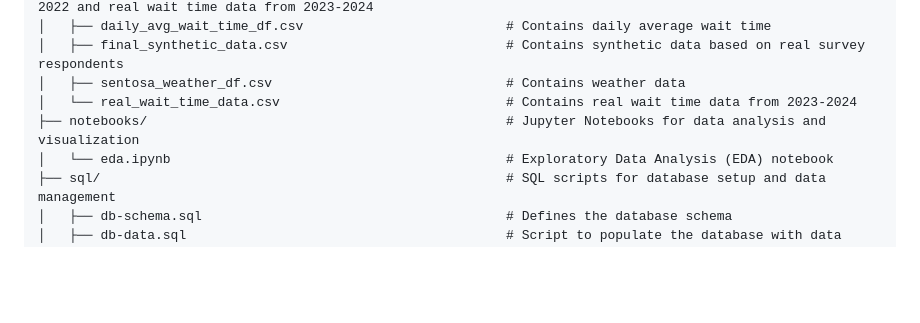
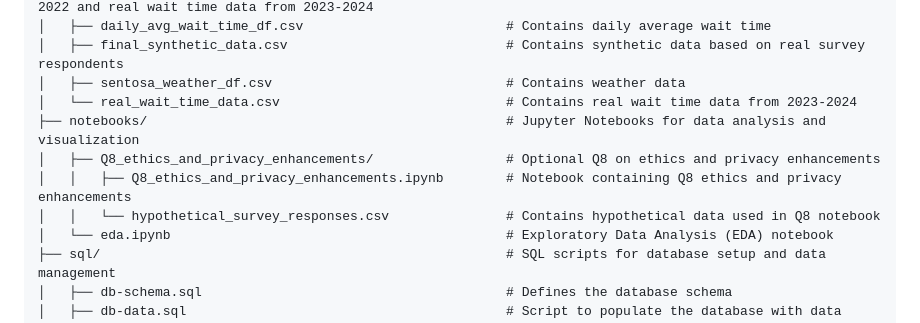
Before and after one commit to cleominz/dsa3101-group-9, a Markdown page: README.md, the part around the change. GitHub-like rendering; blank space fills up the shorter version.

```diff
--- a/README.md
+++ b/README.md
@@ -56,6 +56,9 @@ dsa3101-group-9/
 │   ├── sentosa_weather_df.csv                              # Contains weather data
 │   └── real_wait_time_data.csv                             # Contains real wait time data from 2023-2024
 ├── notebooks/                                              # Jupyter Notebooks for data analysis and visualization
+│   ├── Q8_ethics_and_privacy_enhancements/                 # Optional Q8 on ethics and privacy enhancements
+│   │   ├── Q8_ethics_and_privacy_enhancements.ipynb        # Notebook containing Q8 ethics and privacy enhancements
+│   │   └── hypothetical_survey_responses.csv               # Contains hypothetical data used in Q8 notebook
 │   └── eda.ipynb                                           # Exploratory Data Analysis (EDA) notebook
 ├── sql/                                                    # SQL scripts for database setup and data management
 │   ├── db-schema.sql                                       # Defines the database schema
```
